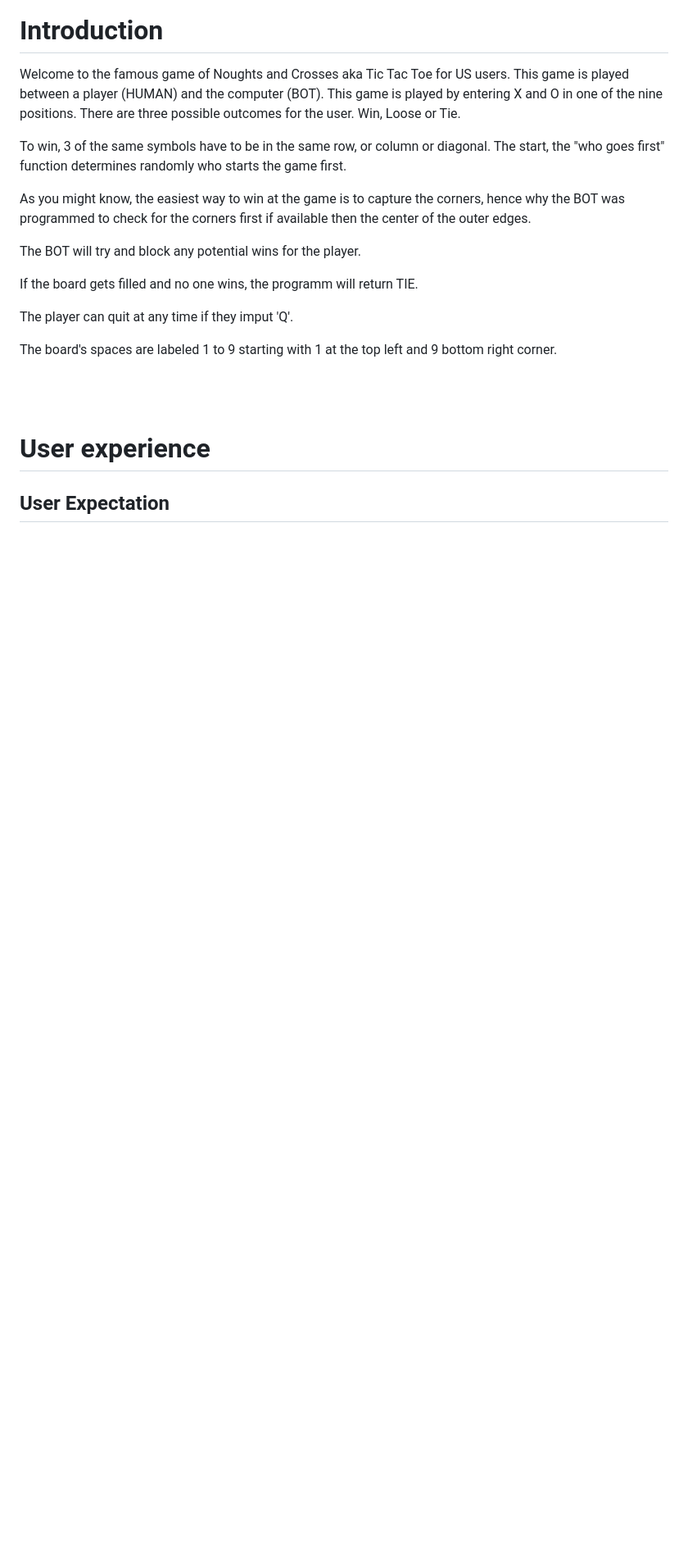
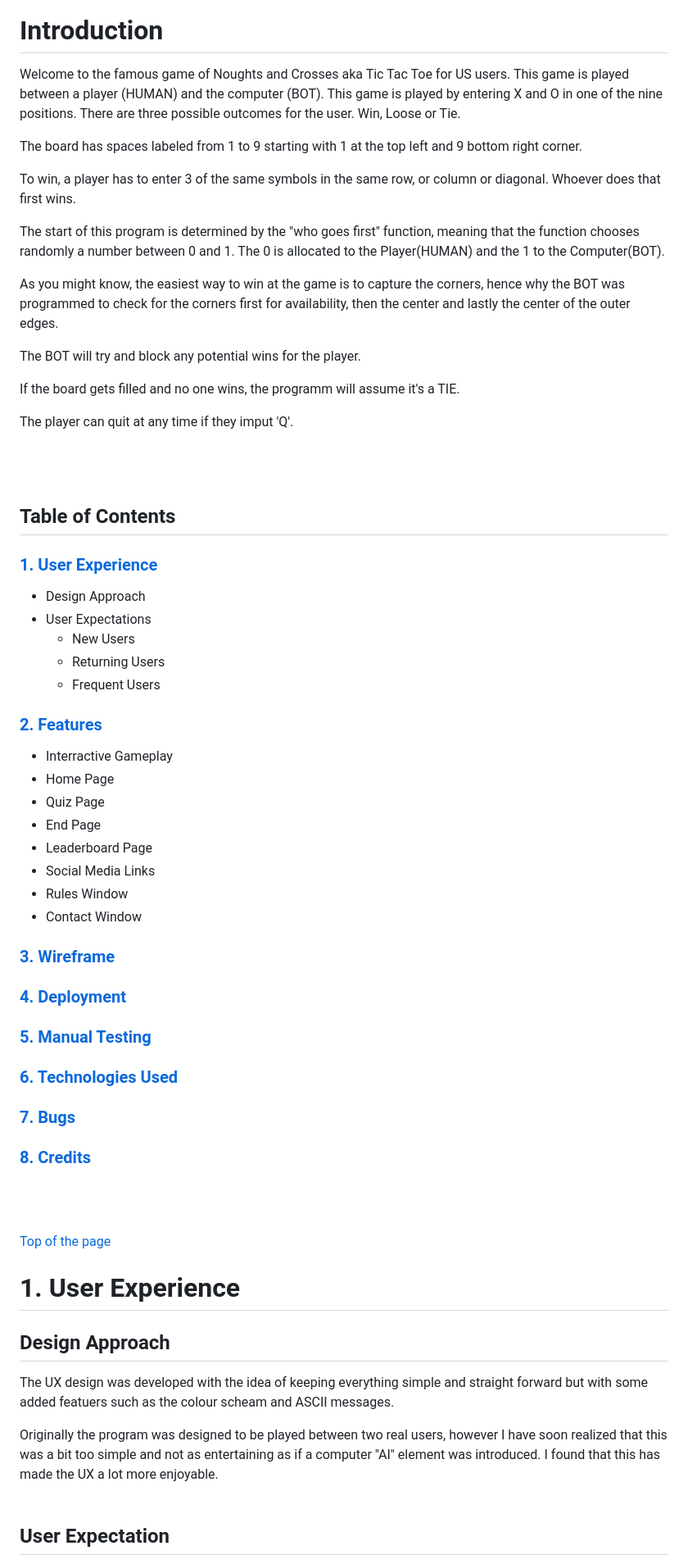
Before and after one commit to MrBertieG/nots-and-crosses, a Markdown page: README.md, the part around the change printed below. Shown: that part at 82% size. GitHub-like rendering; blank space fills up the shorter version.

```diff
--- a/README.md
+++ b/README.md
@@ -9,22 +9,59 @@ Welcome to the famous game of Noughts and Crosses aka Tic Tac Toe for US users.
 This game is played between a player (HUMAN) and the computer (BOT).
 This game is played by entering X and O in one of the nine positions.  There are three possible outcomes for the user. Win, Loose or Tie.
 
-To win, 3 of the same symbols have to be in the same row, or column or diagonal.
-The start, the "who goes first" function determines randomly who starts the game first.
+The board has spaces labeled from 1 to 9 starting with 1 at the top left and 9 bottom right corner.
 
-As you might know, the easiest way to win at the game is to capture the corners, hence why the BOT was programmed to check for the corners first if available then the center of the outer edges.
+To win, a player has to enter 3 of the same symbols in the same row, or column or diagonal. Whoever does that first wins.
+
+The start of this program is determined by the "who goes first" function, meaning that the function chooses randomly a number between 0 and 1. The 0 is allocated to the Player(HUMAN) and the 1 to the Computer(BOT).
+
+As you might know, the easiest way to win at the game is to capture the corners, hence why the BOT was programmed to check for the corners first for availability, then the center and lastly the center of the outer edges.
 
 The BOT will try and block any potential wins for the player.
 
-If the board gets filled and no one wins, the programm will return TIE.
+If the board gets filled and no one wins, the programm will assume it's a TIE.
 
 The player can quit at any time if they imput 'Q'.
 
-The board's spaces are labeled 1 to 9 starting with 1 at the top left and 9 bottom right corner.
+<br><br>
+
+## <a name="top">Table of Contents</a>
+
+### [1. User Experience](#user-ex)
+
+- Design Approach
+- User Expectations
+	- New Users
+	- Returning Users
+	- Frequent Users
+### [2. Features](#features)
+- Interractive Gameplay
+- Home Page
+- Quiz Page
+- End Page
+- Leaderboard Page
+- Social Media Links
+- Rules Window
+- Contact Window
+### [3. Wireframe](#wireframe)
+### [4. Deployment](#deployment)
+### [5. Manual Testing](#manual-testing)
+### [6. Technologies Used](#tech-used)
+### [7. Bugs](#bugs)
+### [8. Credits](#credits)
 
 <br><br>
 
-# User experience
+
+[Top of the page](#top)
+# <a name="user-ex">1. User Experience</a>
+
+## Design Approach
+
+The UX design was developed with the idea of keeping everything simple and straight forward but with some added featuers such as the colour scheam and ASCII messages.
+
+Originally the program was designed to be played between two real users, however I have soon realized that this was a bit too simple and not as entertaining as if a computer "AI" element was introduced. I found that this has made the UX a lot more enjoyable.
+<br><br>
 
 ## User Expectation
 
```
Also changed, not shown: other parts of README.md (+65 -13 lines), img/board_play.png (added), img/heroku_start.png (added), img/heroku_start1.png (added), img/validation_play.png (added), img/validation_start.png (added), 1 other file.
